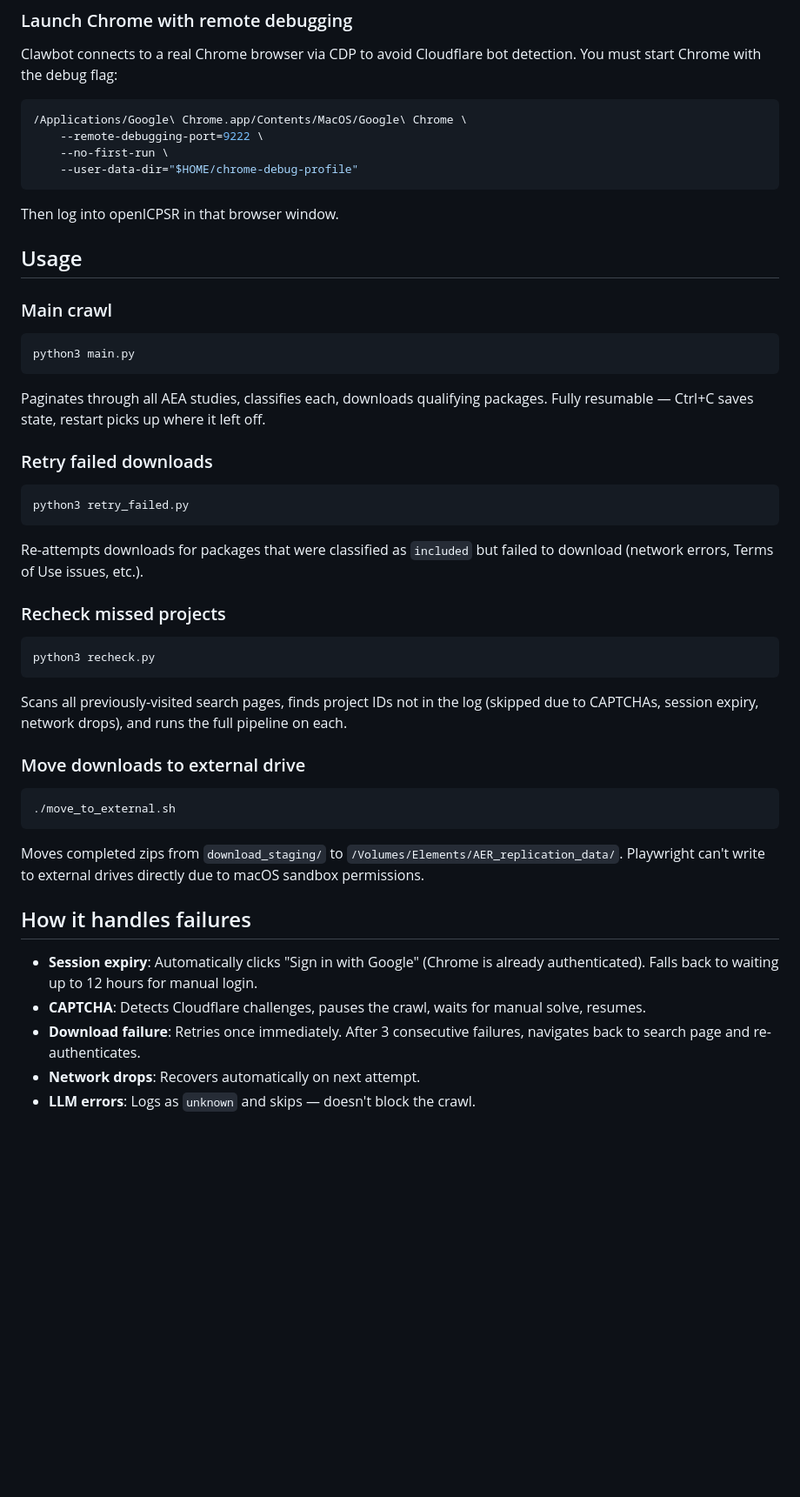
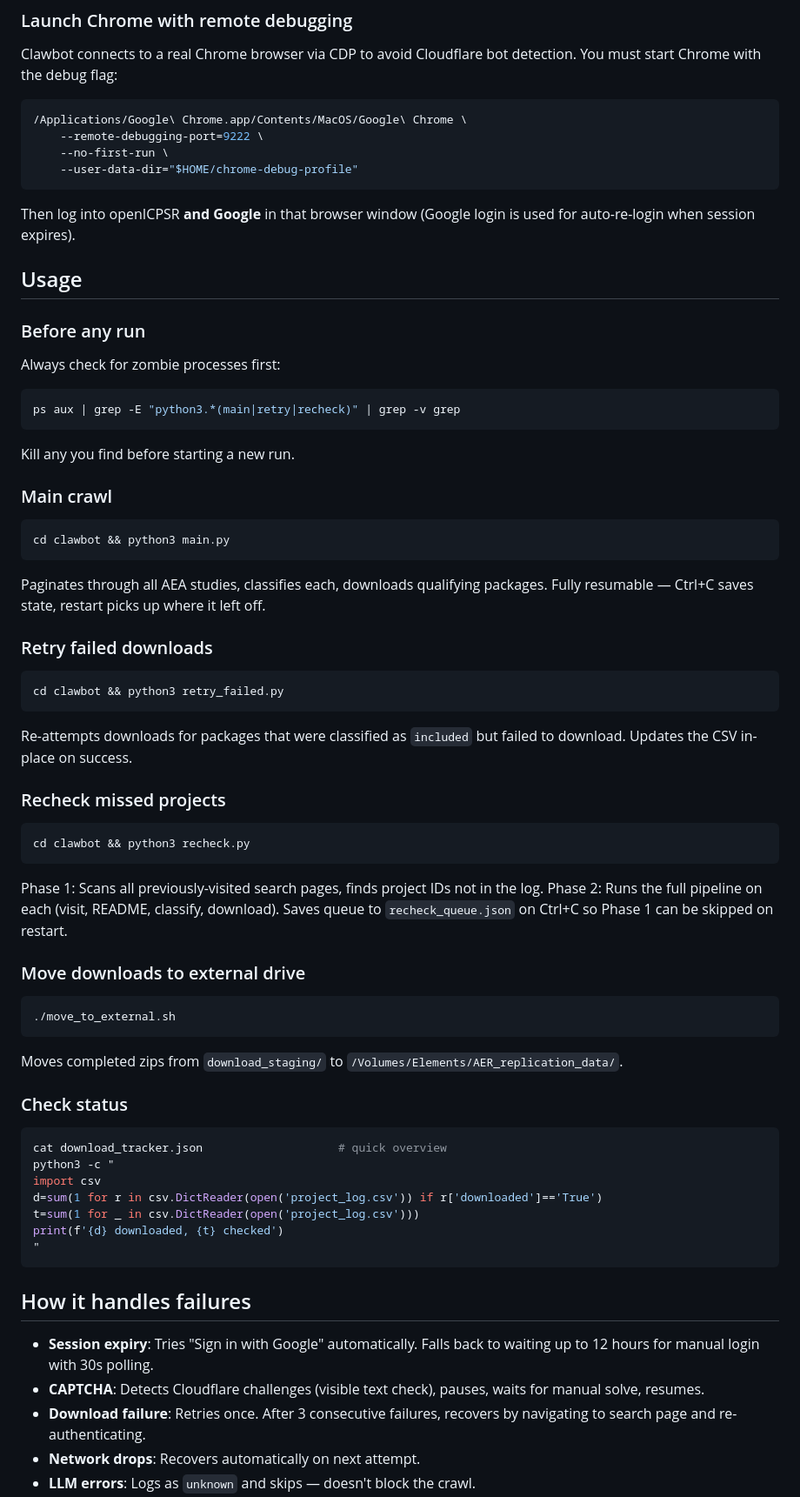
Before and after one commit to davehedengren/temporary-code, a Markdown page: clawbot/README.md, the part around one of its changes. Shown at 87% size. GitHub-like rendering; blank space fills up the shorter version.

````diff
--- a/clawbot/README.md
+++ b/clawbot/README.md
@@ -53,14 +76,22 @@ Clawbot connects to a real Chrome browser via CDP to avoid Cloudflare bot detect
     --user-data-dir="$HOME/chrome-debug-profile"
 ```
 
-Then log into openICPSR in that browser window.
+Then log into openICPSR **and Google** in that browser window (Google login is used for auto-re-login when session expires).
 
 ## Usage
+
+### Before any run
+
+Always check for zombie processes first:
+```bash
+ps aux | grep -E "python3.*(main|retry|recheck)" | grep -v grep
+```
+Kill any you find before starting a new run.
 
 ### Main crawl
 
 ```bash
-python3 main.py
+cd clawbot && python3 main.py
 ```
 
 Paginates through all AEA studies, classifies each, downloads qualifying packages. Fully resumable — Ctrl+C saves state, restart picks up where it left off.
@@ -68,18 +99,20 @@ Paginates through all AEA studies, classifies each, downloads qualifying package
 ### Retry failed downloads
 
 ```bash
-python3 retry_failed.py
+cd clawbot && python3 retry_failed.py
 ```
 
-Re-attempts downloads for packages that were classified as `included` but failed to download (network errors, Terms of Use issues, etc.).
+Re-attempts downloads for packages that were classified as `included` but failed to download. Updates the CSV in-place on success.
 
 ### Recheck missed projects
 
 ```bash
-python3 recheck.py
+cd clawbot && python3 recheck.py
 ```
 
-Scans all previously-visited search pages, finds project IDs not in the log (skipped due to CAPTCHAs, session expiry, network drops), and runs the full pipeline on each.
+Phase 1: Scans all previously-visited search pages, finds project IDs not in the log.
+Phase 2: Runs the full pipeline on each (visit, README, classify, download).
+Saves queue to `recheck_queue.json` on Ctrl+C so Phase 1 can be skipped on restart.
 
 ### Move downloads to external drive
 
@@ -87,12 +120,24 @@ Scans all previously-visited search pages, finds project IDs not in the log (ski
 ./move_to_external.sh
 ```
 
-Moves completed zips from `download_staging/` to `/Volumes/Elements/AER_replication_data/`. Playwright can't write to external drives directly due to macOS sandbox permissions.
+Moves completed zips from `download_staging/` to `/Volumes/Elements/AER_replication_data/`.
+
+### Check status
+
+```bash
+cat download_tracker.json                    # quick overview
+python3 -c "
+import csv
+d=sum(1 for r in csv.DictReader(open('project_log.csv')) if r['downloaded']=='True')
+t=sum(1 for _ in csv.DictReader(open('project_log.csv')))
+print(f'{d} downloaded, {t} checked')
+"
+```
 
 ## How it handles failures
 
-- **Session expiry**: Automatically clicks "Sign in with Google" (Chrome is already authenticated). Falls back to waiting up to 12 hours for manual login.
-- **CAPTCHA**: Detects Cloudflare challenges, pauses the crawl, waits for manual solve, resumes.
-- **Download failure**: Retries once immediately. After 3 consecutive failures, navigates back to search page and re-authenticates.
+- **Session expiry**: Tries "Sign in with Google" automatically. Falls back to waiting up to 12 hours for manual login with 30s polling.
+- **CAPTCHA**: Detects Cloudflare challenges (visible text check), pauses, waits for manual solve, resumes.
+- **Download failure**: Retries once. After 3 consecutive failures, recovers by navigating to search page and re-authenticating.
 - **Network drops**: Recovers automatically on next attempt.
 - **LLM errors**: Logs as `unknown` and skips — doesn't block the crawl.
````
Also changed, not shown: other parts of clawbot/README.md (+40 -5 lines), clawbot/AGENTS.md (added, +130 -0 lines).
